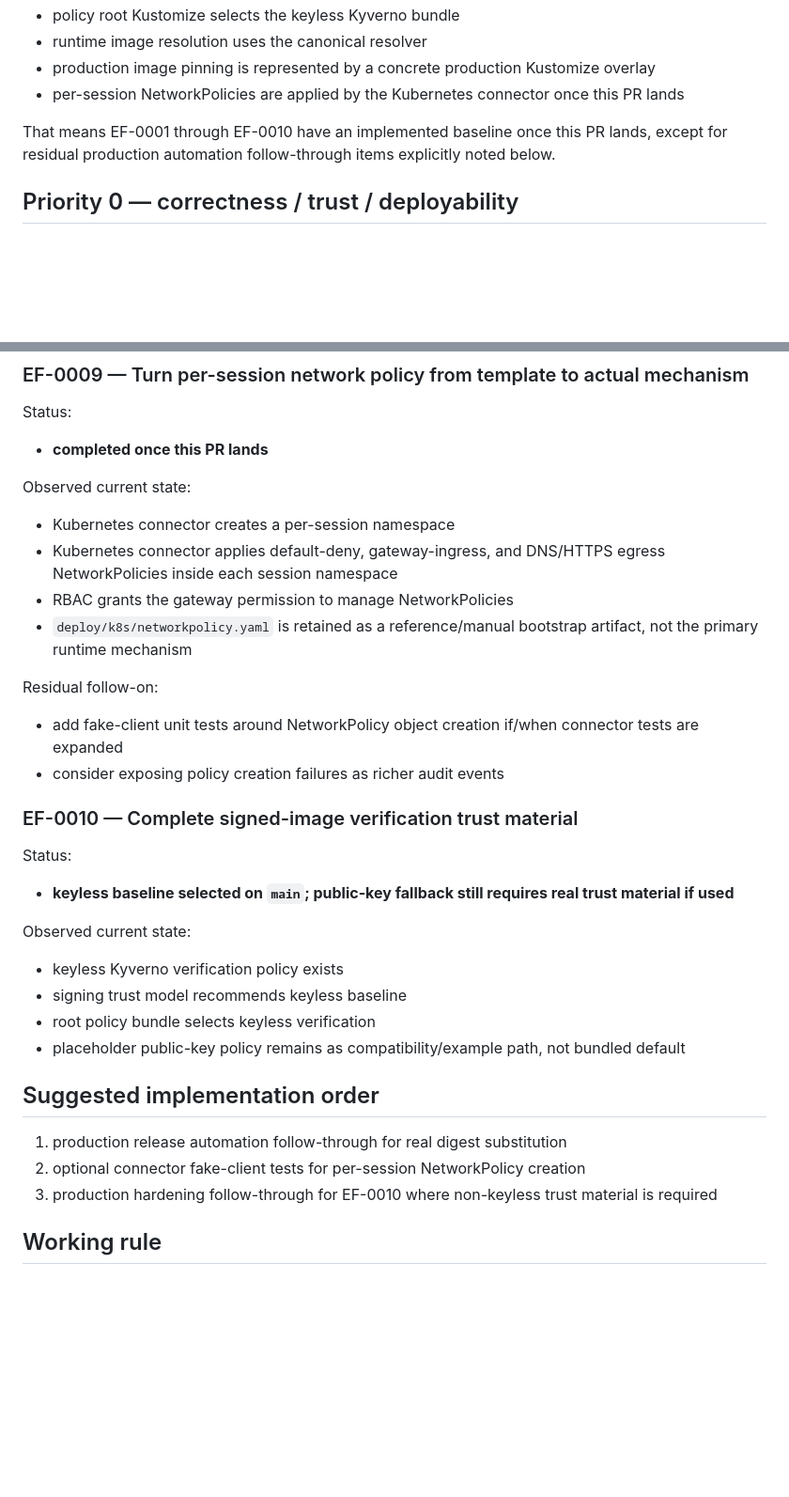
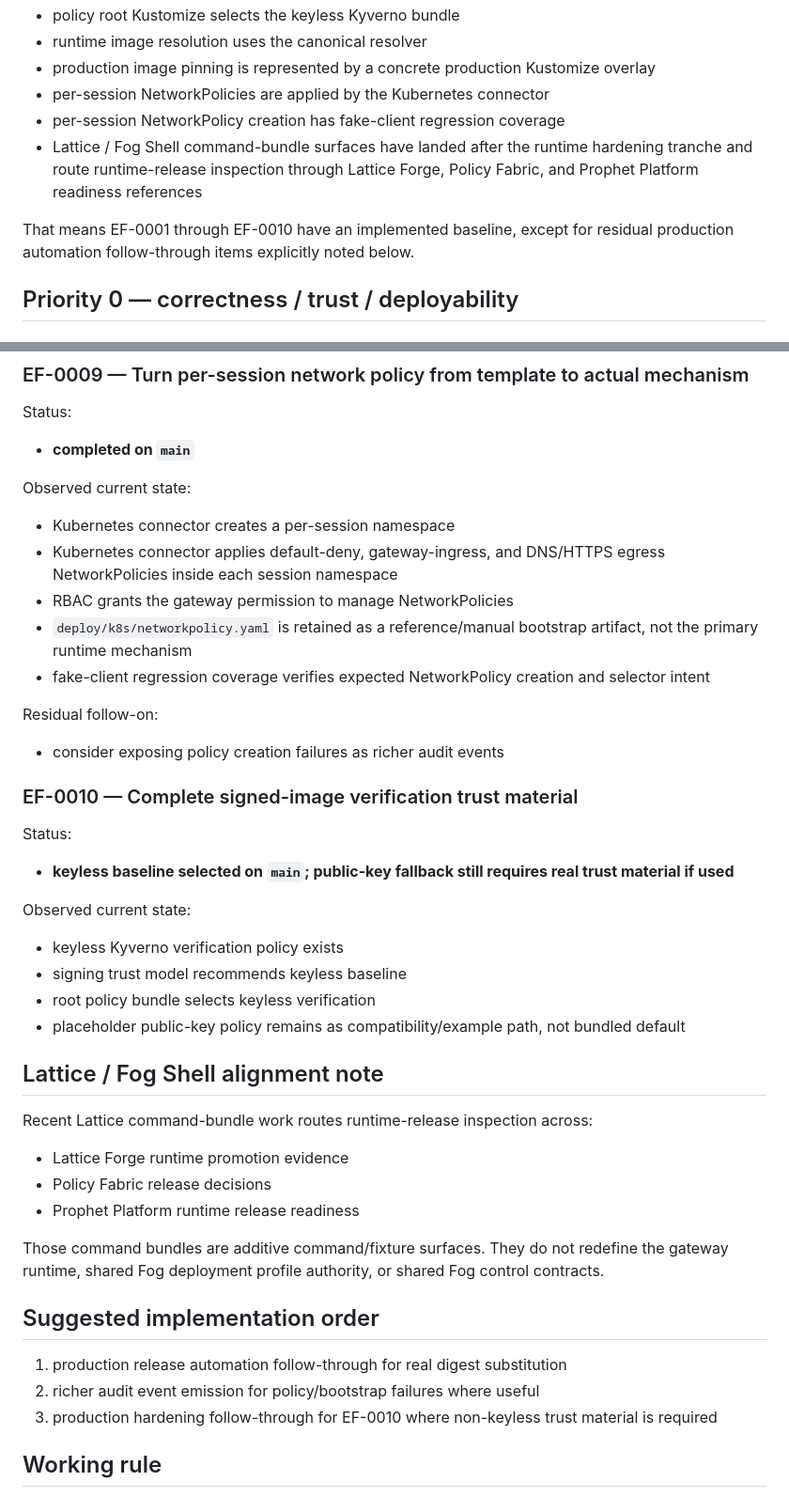
Before and after one commit to SocioProphet/cloudshell-fog, a Markdown page: docs/meta/engineering-fix-backlog-v0.md, 2 parts joined by grey strips. Shown at 94% size. Rendered like a GitHub page; blank space fills up the shorter version.

Commit message:
docs(meta): sync backlog after network policy tests

```diff
--- a/docs/meta/engineering-fix-backlog-v0.md
+++ b/docs/meta/engineering-fix-backlog-v0.md
@@ -18,9 +18,11 @@ As of the current `main` line:
 - policy root Kustomize selects the keyless Kyverno bundle
 - runtime image resolution uses the canonical resolver
 - production image pinning is represented by a concrete production Kustomize overlay
-- per-session NetworkPolicies are applied by the Kubernetes connector once this PR lands
+- per-session NetworkPolicies are applied by the Kubernetes connector
+- per-session NetworkPolicy creation has fake-client regression coverage
+- Lattice / Fog Shell command-bundle surfaces have landed after the runtime hardening tranche and route runtime-release inspection through Lattice Forge, Policy Fabric, and Prophet Platform readiness references
 
-That means EF-0001 through EF-0010 have an implemented baseline once this PR lands, except for residual production automation follow-through items explicitly noted below.
+That means EF-0001 through EF-0010 have an implemented baseline, except for residual production automation follow-through items explicitly noted below.
 
 ## Priority 0 — correctness / trust / deployability
 
@@ -116,16 +118,16 @@ Observed current state:
 
 ### EF-0009 — Turn per-session network policy from template to actual mechanism
 Status:
-- **completed once this PR lands**
+- **completed on `main`**
 
 Observed current state:
 - Kubernetes connector creates a per-session namespace
 - Kubernetes connector applies default-deny, gateway-ingress, and DNS/HTTPS egress NetworkPolicies inside each session namespace
 - RBAC grants the gateway permission to manage NetworkPolicies
 - `deploy/k8s/networkpolicy.yaml` is retained as a reference/manual bootstrap artifact, not the primary runtime mechanism
+- fake-client regression coverage verifies expected NetworkPolicy creation and selector intent
 
 Residual follow-on:
-- add fake-client unit tests around NetworkPolicy object creation if/when connector tests are expanded
 - consider exposing policy creation failures as richer audit events
 
 ### EF-0010 — Complete signed-image verification trust material
@@ -138,9 +140,18 @@ Observed current state:
 - root policy bundle selects keyless verification
 - placeholder public-key policy remains as compatibility/example path, not bundled default
 
+## Lattice / Fog Shell alignment note
+
+Recent Lattice command-bundle work routes runtime-release inspection across:
+- Lattice Forge runtime promotion evidence
+- Policy Fabric release decisions
+- Prophet Platform runtime release readiness
+
+Those command bundles are additive command/fixture surfaces. They do not redefine the gateway runtime, shared Fog deployment profile authority, or shared Fog control contracts.
+
 ## Suggested implementation order
 1. production release automation follow-through for real digest substitution
-2. optional connector fake-client tests for per-session NetworkPolicy creation
+2. richer audit event emission for policy/bootstrap failures where useful
 3. production hardening follow-through for EF-0010 where non-keyless trust material is required
 
 ## Working rule
```
